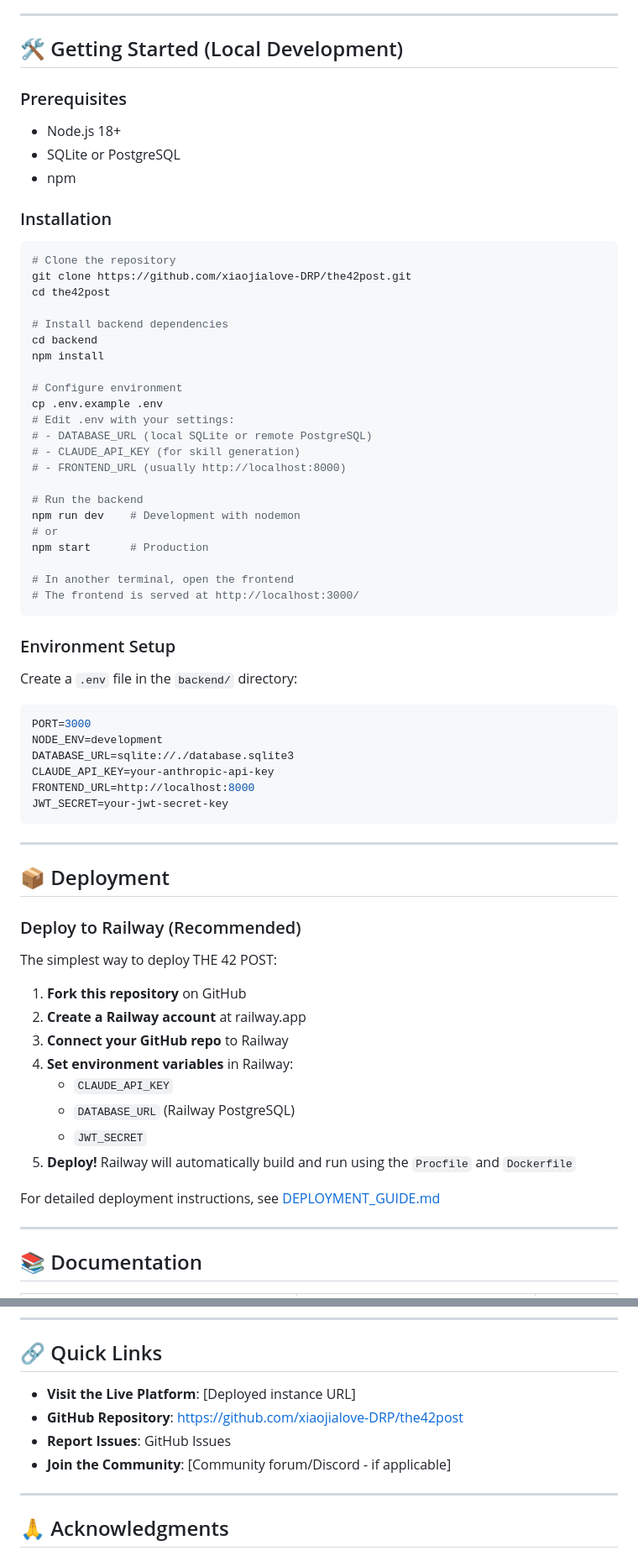
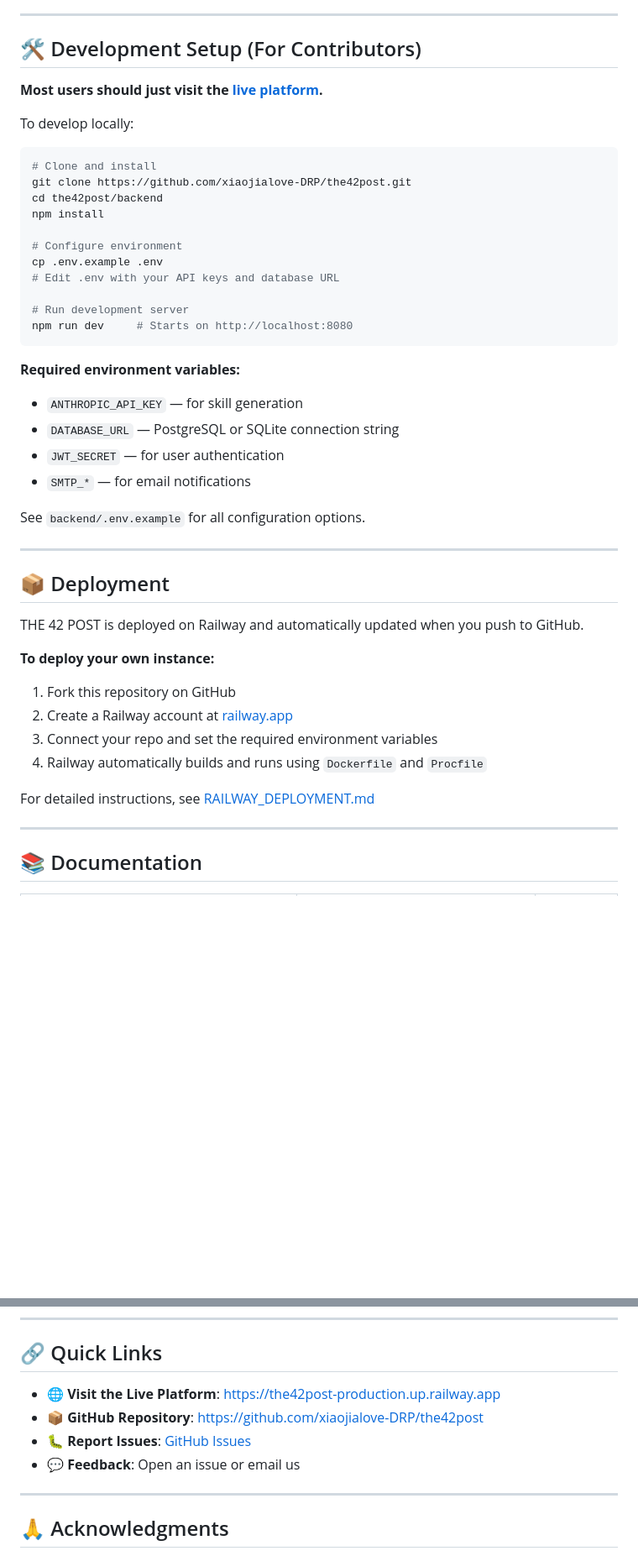
Before and after one commit to xiaojialove-DRP/the42post, a Markdown page: README.md, 2 parts joined by grey strips. Shown at 84% size. GitHub-like rendering; blank space fills up the shorter version.

Commit message:
Update README with live deployment URL and simplify dev setup
- Add Railway live deployment URL (https://the42post-production.up.railway.app) to Quick Start and Quick Links
- Simplify local development instructions to focus on essential steps for contributors
- Condense deployment section with reference to detailed RAILWAY_DEPLOYMENT.md guide
- Make it clear that most users should visit the live platform rather than set up locally

Co-Authored-By: Claude Haiku 4.5 <noreply@anthropic.com>

````diff
--- a/README.md
+++ b/README.md
@@ -198,71 +198,47 @@ Researchers can use THE 42 POST to study human values in AI systems and validate
 
 ---
 
-## 🛠️ Getting Started (Local Development)
+## 🛠️ Development Setup (For Contributors)
 
-### Prerequisites
-- Node.js 18+
-- SQLite or PostgreSQL
-- npm
+**Most users should just visit the [live platform](https://the42post-production.up.railway.app).**
 
-### Installation
+To develop locally:
 
 ```bash
-# Clone the repository
+# Clone and install
 git clone https://github.com/xiaojialove-DRP/the42post.git
-cd the42post
-
-# Install backend dependencies
-cd backend
+cd the42post/backend
 npm install
 
 # Configure environment
 cp .env.example .env
-# Edit .env with your settings:
-# - DATABASE_URL (local SQLite or remote PostgreSQL)
-# - CLAUDE_API_KEY (for skill generation)
-# - FRONTEND_URL (usually http://localhost:8000)
+# Edit .env with your API keys and database URL
 
-# Run the backend
-npm run dev    # Development with nodemon
-# or
-npm start      # Production
-
-# In another terminal, open the frontend
-# The frontend is served at http://localhost:3000/
+# Run development server
+npm run dev     # Starts on http://localhost:8080
 ```
 
-### Environment Setup
+**Required environment variables:**
+- `ANTHROPIC_API_KEY` — for skill generation
+- `DATABASE_URL` — PostgreSQL or SQLite connection string
+- `JWT_SECRET` — for user authentication
+- `SMTP_*` — for email notifications
 
-Create a `.env` file in the `backend/` directory:
-
-```env
-PORT=3000
-NODE_ENV=development
-DATABASE_URL=sqlite://./database.sqlite3
-CLAUDE_API_KEY=your-anthropic-api-key
-FRONTEND_URL=http://localhost:8000
-JWT_SECRET=your-jwt-secret-key
-```
+See `backend/.env.example` for all configuration options.
 
 ---
 
 ## 📦 Deployment
 
-### Deploy to Railway (Recommended)
+THE 42 POST is deployed on Railway and automatically updated when you push to GitHub.
 
-The simplest way to deploy THE 42 POST:
+**To deploy your own instance:**
+1. Fork this repository on GitHub
+2. Create a Railway account at [railway.app](https://railway.app)
+3. Connect your repo and set the required environment variables
+4. Railway automatically builds and runs using `Dockerfile` and `Procfile`
 
-1. **Fork this repository** on GitHub
-2. **Create a Railway account** at railway.app
-3. **Connect your GitHub repo** to Railway
-4. **Set environment variables** in Railway:
-   - `CLAUDE_API_KEY`
-   - `DATABASE_URL` (Railway PostgreSQL)
-   - `JWT_SECRET`
-5. **Deploy!** Railway will automatically build and run using the `Procfile` and `Dockerfile`
-
-For detailed deployment instructions, see [DEPLOYMENT_GUIDE.md](DEPLOYMENT_GUIDE.md)
+For detailed instructions, see [RAILWAY_DEPLOYMENT.md](RAILWAY_DEPLOYMENT.md)
 
 ---
 
@@ -390,10 +366,10 @@ This means you can freely use, modify, and distribute THE 42 POST for any purpos
 
 ## 🔗 Quick Links
 
-- **Visit the Live Platform**: [Deployed instance URL]
-- **GitHub Repository**: https://github.com/xiaojialove-DRP/the42post
-- **Report Issues**: GitHub Issues
-- **Join the Community**: [Community forum/Discord - if applicable]
+- **🌐 Visit the Live Platform**: [https://the42post-production.up.railway.app](https://the42post-production.up.railway.app)
+- **📦 GitHub Repository**: https://github.com/xiaojialove-DRP/the42post
+- **🐛 Report Issues**: [GitHub Issues](https://github.com/xiaojialove-DRP/the42post/issues)
+- **💬 Feedback**: Open an issue or email us
 
 ---
 
````
Also changed, not shown: other parts of README.md (+1 -1 lines).
